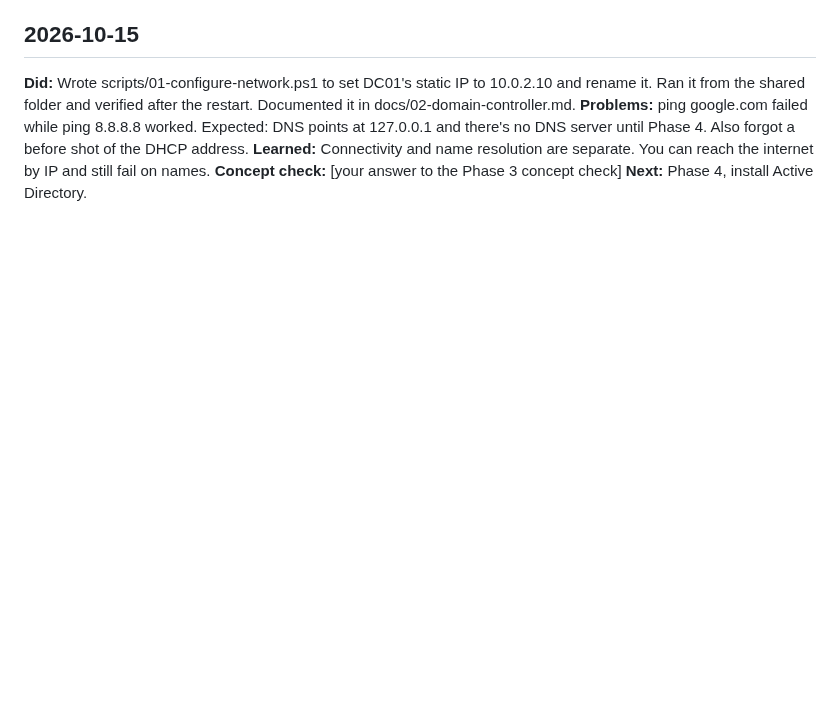
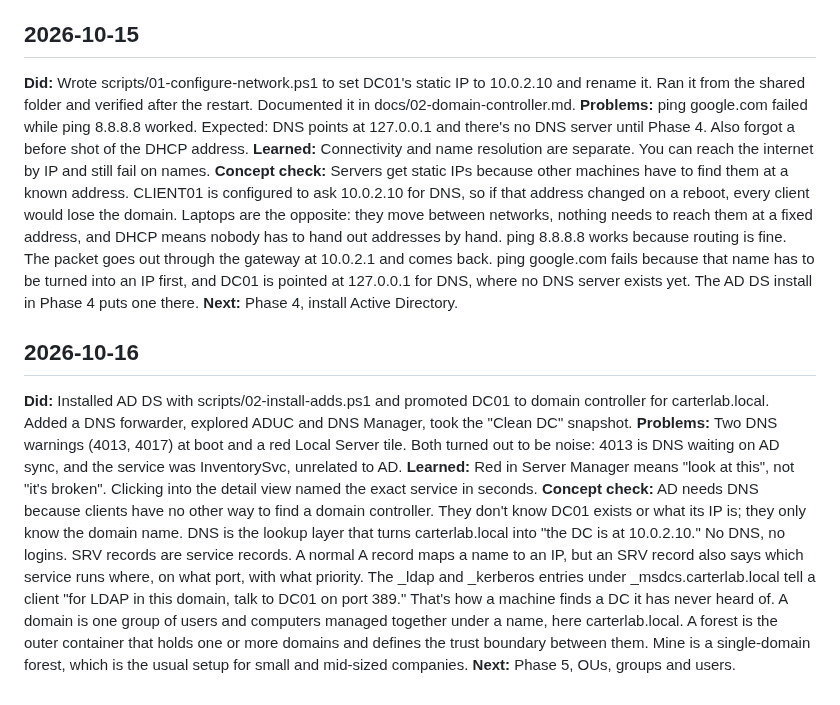
Before and after one commit to carterlafosse/ad-homelab, a Markdown page: docs/build-log.md, the part around the change. GitHub-like rendering; blank space fills up the shorter version.

```diff
--- a/docs/build-log.md
+++ b/docs/build-log.md
@@ -25,5 +25,15 @@
 **Did:** Wrote scripts/01-configure-network.ps1 to set DC01's static IP to 10.0.2.10 and rename it. Ran it from the shared folder and verified after the restart. Documented it in docs/02-domain-controller.md.
 **Problems:** ping google.com failed while ping 8.8.8.8 worked. Expected: DNS points at 127.0.0.1 and there's no DNS server until Phase 4. Also forgot a before shot of the DHCP address.
 **Learned:** Connectivity and name resolution are separate. You can reach the internet by IP and still fail on names.
-**Concept check:** [your answer to the Phase 3 concept check]
+**Concept check:** Servers get static IPs because other machines have to find them at a known address. CLIENT01 is configured to ask 10.0.2.10 for DNS, so if that address changed on a reboot, every client would lose the domain. Laptops are the opposite: they move between networks, nothing needs to reach them at a fixed address, and DHCP means nobody has to hand out addresses by hand.
+ping 8.8.8.8 works because routing is fine. The packet goes out through the gateway at 10.0.2.1 and comes back. ping google.com fails because that name has to be turned into an IP first, and DC01 is pointed at 127.0.0.1 for DNS, where no DNS server exists yet. The AD DS install in Phase 4 puts one there.
 **Next:** Phase 4, install Active Directory.
+
+## 2026-10-16
+**Did:** Installed AD DS with scripts/02-install-adds.ps1 and promoted DC01 to domain controller for carterlab.local. Added a DNS forwarder, explored ADUC and DNS Manager, took the "Clean DC" snapshot.
+**Problems:** Two DNS warnings (4013, 4017) at boot and a red Local Server tile. Both turned out to be noise: 4013 is DNS waiting on AD sync, and the service was InventorySvc, unrelated to AD.
+**Learned:** Red in Server Manager means "look at this", not "it's broken". Clicking into the detail view named the exact service in seconds.
+**Concept check:** AD needs DNS because clients have no other way to find a domain controller. They don't know DC01 exists or what its IP is; they only know the domain name. DNS is the lookup layer that turns carterlab.local into "the DC is at 10.0.2.10." No DNS, no logins.
+SRV records are service records. A normal A record maps a name to an IP, but an SRV record also says which service runs where, on what port, with what priority. The _ldap and _kerberos entries under _msdcs.carterlab.local tell a client "for LDAP in this domain, talk to DC01 on port 389." That's how a machine finds a DC it has never heard of.
+A domain is one group of users and computers managed together under a name, here carterlab.local. A forest is the outer container that holds one or more domains and defines the trust boundary between them. Mine is a single-domain forest, which is the usual setup for small and mid-sized companies.
+**Next:** Phase 5, OUs, groups and users.
```
Also changed, not shown: docs/02-domain-controller.md (+66 -0 lines), docs/screenshots/04-aduc-default.png (added), docs/screenshots/04-dns-srv-records.png (added), docs/screenshots/04-promotion-output.png (added), docs/screenshots/04-server-manager-roles.png (added), docs/screenshots/04-verification-1.png (added), docs/screenshots/04-verification-2.png (added), 1 other file.
